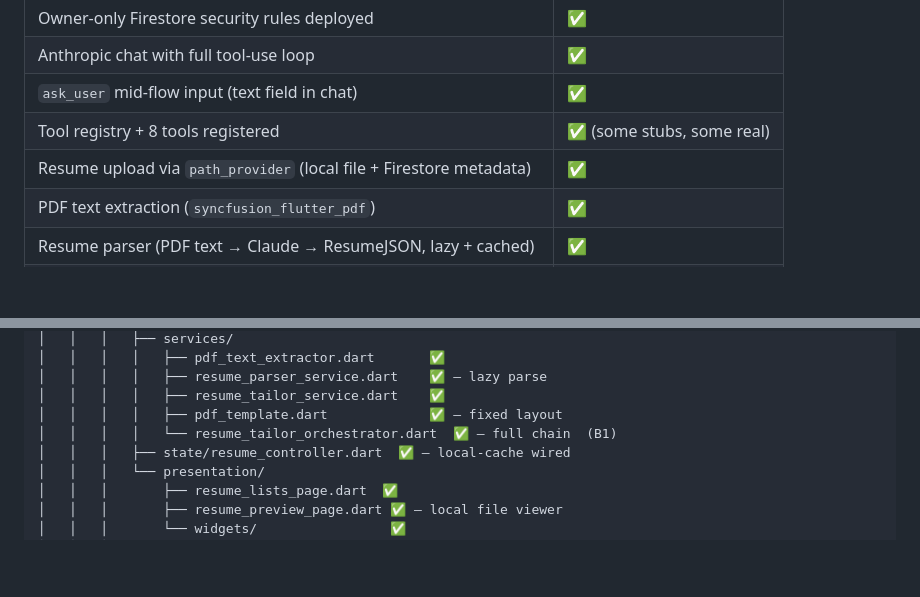
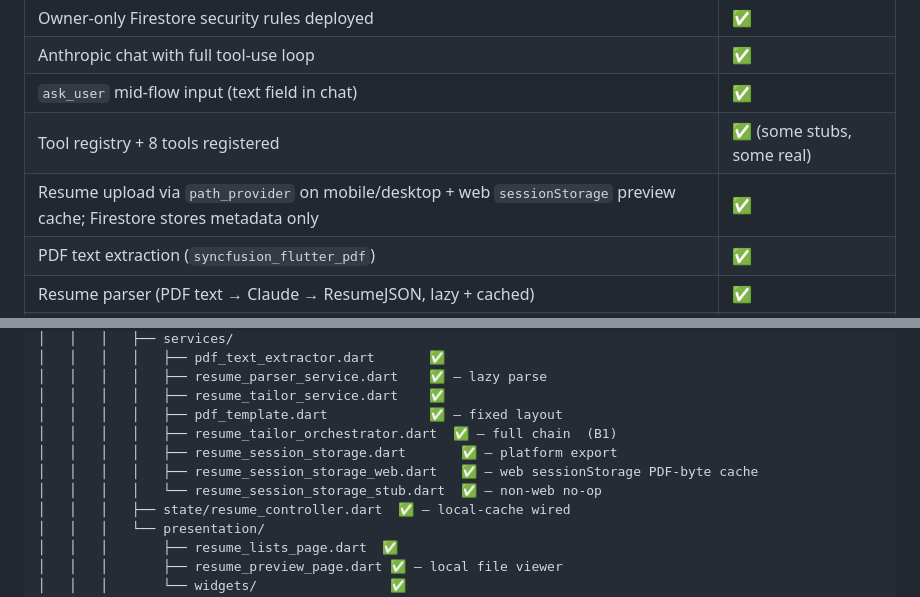
Before and after one commit to VictorChen106000/syncra_flutter, a Markdown page: docs/team-handoff.md, 2 parts joined by grey strips. Rendered like a GitHub page; blank space fills up the shorter version.

```diff
--- a/docs/team-handoff.md
+++ b/docs/team-handoff.md
@@ -50,7 +50,7 @@ reference; delete after).
 | Anthropic chat with full tool-use loop | ✅ |
 | `ask_user` mid-flow input (text field in chat) | ✅ |
 | Tool registry + 8 tools registered | ✅ (some stubs, some real) |
-| Resume upload via `path_provider` (local file + Firestore metadata) | ✅ |
+| Resume upload via `path_provider` on mobile/desktop + web `sessionStorage` preview cache; Firestore stores metadata only | ✅ |
 | PDF text extraction (`syncfusion_flutter_pdf`) | ✅ |
 | Resume parser (PDF text → Claude → ResumeJSON, lazy + cached) | ✅ |
 | Resume tailor service + fixed PDF template | ✅ |
@@ -191,7 +191,10 @@ syncra_flutter/
 │   │   │   │   ├── resume_parser_service.dart    ✅ — lazy parse
 │   │   │   │   ├── resume_tailor_service.dart    ✅
 │   │   │   │   ├── pdf_template.dart             ✅ — fixed layout
-│   │   │   │   └── resume_tailor_orchestrator.dart  ✅ — full chain  (B1)
+│   │   │   │   ├── resume_tailor_orchestrator.dart  ✅ — full chain  (B1)
+│   │   │   │   ├── resume_session_storage.dart       ✅ — platform export
+│   │   │   │   ├── resume_session_storage_web.dart   ✅ — web sessionStorage PDF-byte cache
+│   │   │   │   └── resume_session_storage_stub.dart  ✅ — non-web no-op
 │   │   │   ├── state/resume_controller.dart  ✅ — local-cache wired
 │   │   │   └── presentation/
 │   │   │       ├── resume_lists_page.dart  ✅
```
Also changed, not shown: docs/api-contract.md (+11 -1 lines).
